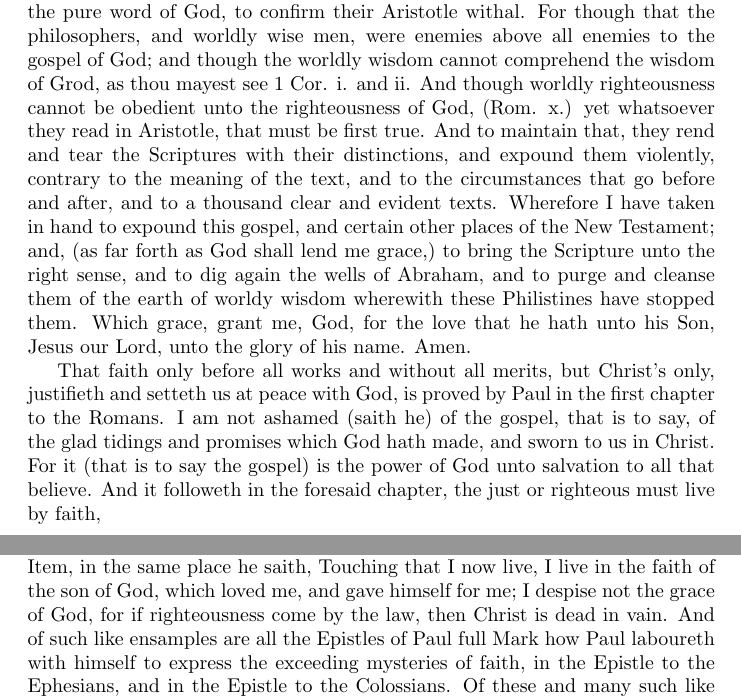
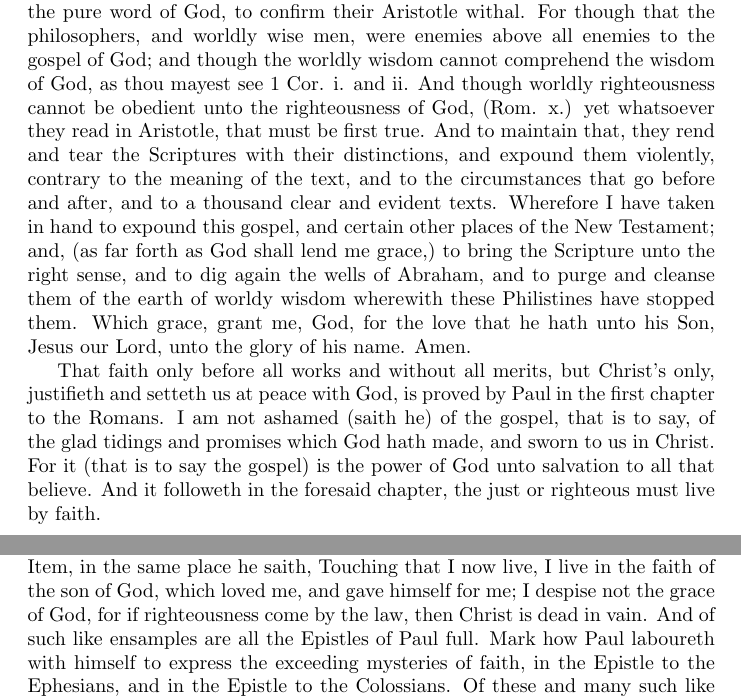
Before and after one commit to nedbrek/wer_tf_russell, a LaTeX document (mammon.tex): two parts of pages 4 and 6 of 50, joined at a grey line, cut so that both start at the same text. Compiled offline with pdfLaTeX.

Commit message:
mammon.tex: Changes from ab57ab13a726a35914ddfdc2f049f993b3e148d5

```diff
--- a/mammon.tex
+++ b/mammon.tex
@@ -272,7 +272,7 @@ their own works, and have corrupted the pure word of
 God, to confirm their Aristotle withal. For though that
 the philosophers, and worldly wise men, were enemies
 above all enemies to the gospel of God; and though the
-worldly wisdom cannot comprehend the wisdom of Grod,
+worldly wisdom cannot comprehend the wisdom of God,
 as thou mayest see 1 Cor. i. and ii. And though worldly
 righteousness cannot be obedient unto the righteousness of
 God, (Rom. x.) yet whatsoever they read in Aristotle,
@@ -300,7 +300,7 @@ of the glad tidings and promises which God hath made,
 and sworn to us in Christ. For it (that is to say the gospel)
 is the power of God unto salvation to all that believe.
 And it followeth in the foresaid chapter, the just or
-righteous must live by faith,
+righteous must live by faith.
 
 For in the faith which we have in Christ, and in God's
 promises find we mercy, life, favour and peace. In the
@@ -405,7 +405,7 @@ same place he saith, Touching that I now live, I live in the
 faith of the son of God, which loved me, and gave himself
 for me; I despise not the grace of God, for if
 righteousness come by the law, then Christ is dead in vain. And
-of such like ensamples are all the Epistles of Paul full
+of such like ensamples are all the Epistles of Paul full.
 Mark how Paul laboureth with himself to express the
 exceeding mysteries of faith, in the Epistle to the Ephesians,
 and in the Epistle to the Colossians. Of these and many
```
